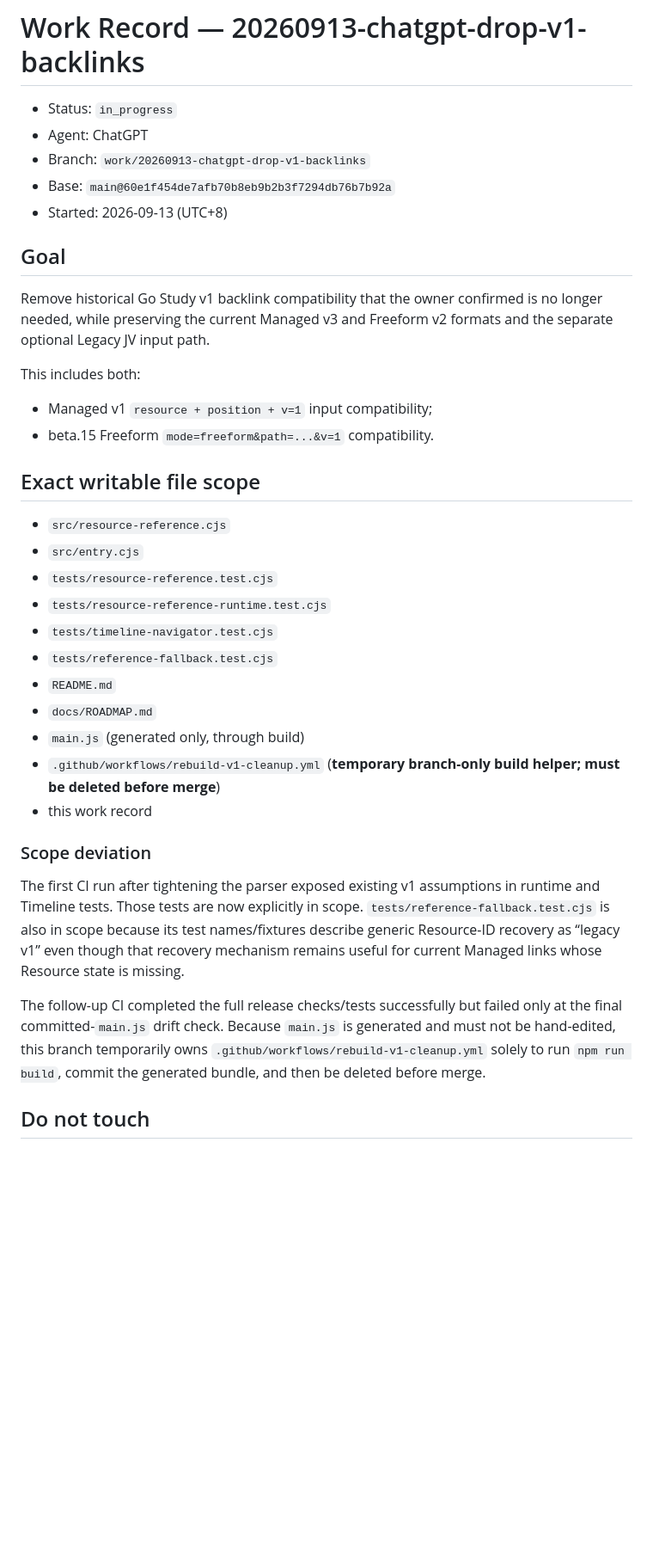
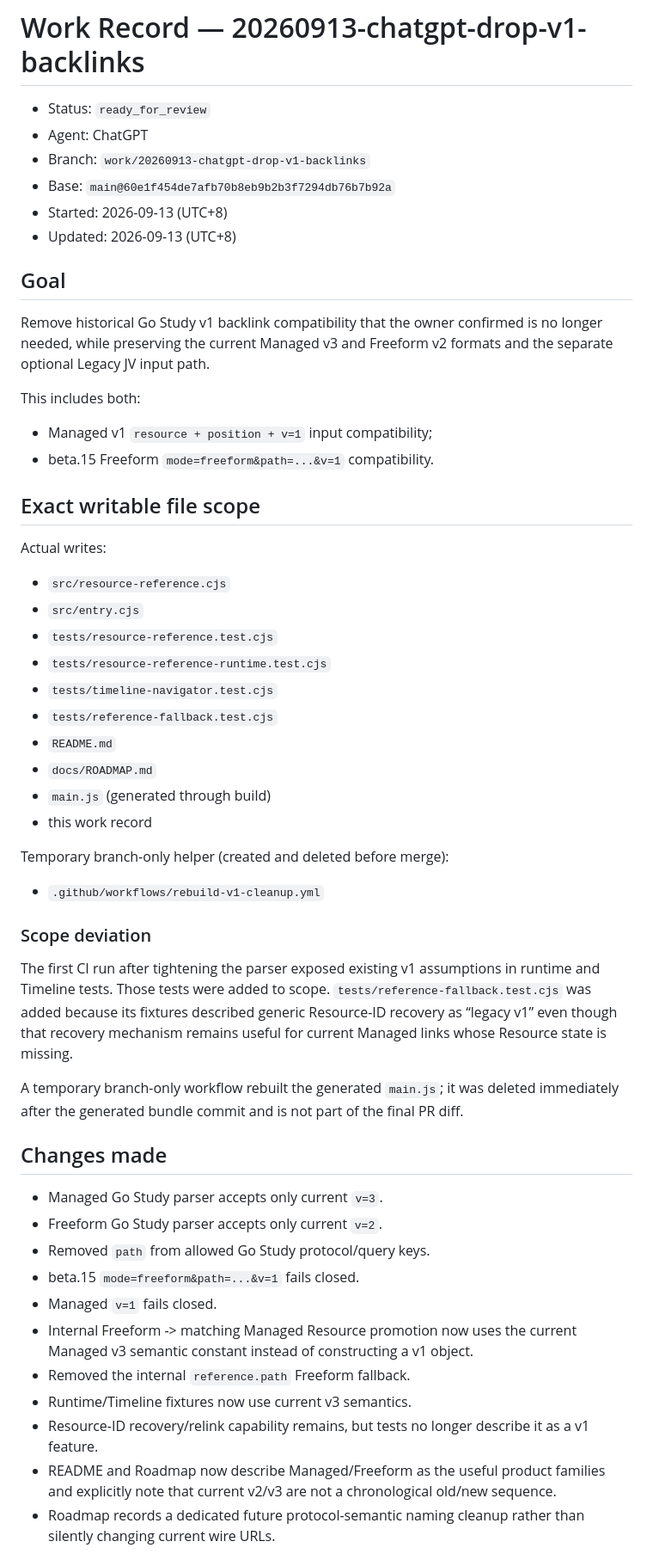
Before and after one commit to z3093508903-rgb/go-study, a Markdown page: docs/agent-work/20260913-chatgpt-drop-v1-backlinks.md, the part around one of its changes. Shown at 86% size. Drawn GitHub-style; blank space fills up the shorter version.

```diff
--- a/docs/agent-work/20260913-chatgpt-drop-v1-backlinks.md
+++ b/docs/agent-work/20260913-chatgpt-drop-v1-backlinks.md
@@ -1,10 +1,11 @@
 # Work Record — 20260913-chatgpt-drop-v1-backlinks
 
-- Status: `in_progress`
+- Status: `ready_for_review`
 - Agent: ChatGPT
 - Branch: `work/20260913-chatgpt-drop-v1-backlinks`
 - Base: `main@60e1f454de7afb70b8eb9b2b3f7294db76b7b92a`
 - Started: 2026-09-13 (UTC+8)
+- Updated: 2026-09-13 (UTC+8)
 
 ## Goal
 
@@ -17,6 +18,8 @@ This includes both:
 
 ## Exact writable file scope
 
+Actual writes:
+
 - `src/resource-reference.cjs`
 - `src/entry.cjs`
 - `tests/resource-reference.test.cjs`
@@ -25,14 +28,30 @@ This includes both:
 - `tests/reference-fallback.test.cjs`
 - `README.md`
 - `docs/ROADMAP.md`
-- `main.js` (generated only, through build)
-- `.github/workflows/rebuild-v1-cleanup.yml` (**temporary branch-only build helper; must be deleted before merge**)
+- `main.js` (generated through build)
 - this work record
+
+Temporary branch-only helper (created and deleted before merge):
+
+- `.github/workflows/rebuild-v1-cleanup.yml`
 
 ### Scope deviation
 
-The first CI run after tightening the parser exposed existing v1 assumptions in runtime and Timeline tests. Those tests are now explicitly in scope. `tests/reference-fallback.test.cjs` is also in scope because its test names/fixtures describe generic Resource-ID recovery as “legacy v1” even though that recovery mechanism remains useful for current Managed links whose Resource state is missing.
+The first CI run after tightening the parser exposed existing v1 assumptions in runtime and Timeline tests. Those tests were added to scope. `tests/reference-fallback.test.cjs` was added because its fixtures described generic Resource-ID recovery as “legacy v1” even though that recovery mechanism remains useful for current Managed links whose Resource state is missing.
 
-The follow-up CI completed the full release checks/tests successfully but failed only at the final committed-`main.js` drift check. Because `main.js` is generated and must not be hand-edited, this branch temporarily owns `.github/workflows/rebuild-v1-cleanup.yml` solely to run `npm run build`, commit the generated bundle, and then be deleted before merge.
+A temporary branch-only workflow rebuilt the generated `main.js`; it was deleted immediately after the generated bundle commit and is not part of the final PR diff.
 
-## Do not touch
+## Changes made
+
+- Managed Go Study parser accepts only current `v=3`.
+- Freeform Go Study parser accepts only current `v=2`.
+- Removed `path` from allowed Go Study protocol/query keys.
+- beta.15 `mode=freeform&path=...&v=1` fails closed.
+- Managed `v=1` fails closed.
+- Internal Freeform -> matching Managed Resource promotion now uses the current Managed v3 semantic constant instead of constructing a v1 object.
+- Removed the internal `reference.path` Freeform fallback.
+- Runtime/Timeline fixtures now use current v3 semantics.
+- Resource-ID recovery/relink capability remains, but tests no longer describe it as a v1 feature.
+- README and Roadmap now describe Managed/Freeform as the useful product families and explicitly note that current v2/v3 are not a chronological old/new sequence.
+- Roadmap records a dedicated future protocol-semantic naming cleanup rather than silently changing current wire URLs.
+
```
Also changed, not shown: other parts of docs/agent-work/20260913-chatgpt-drop-v1-backlinks.md (+24 -19 lines).
